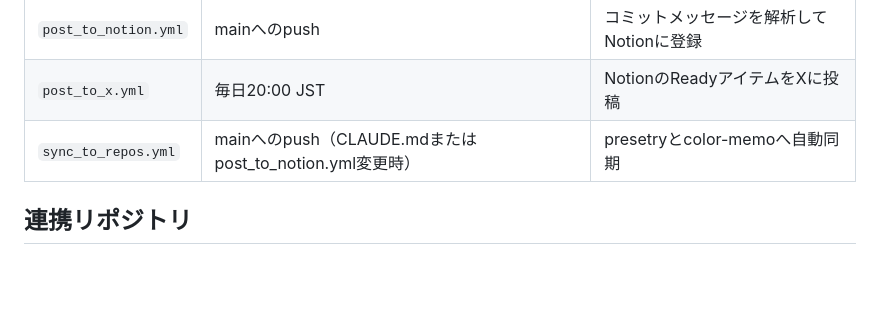
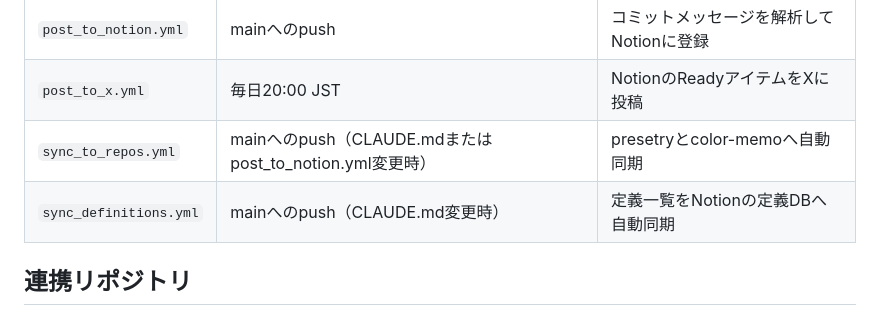
Before and after one commit to pic-kn/ai-prompt-builder, a Markdown page: CLAUDE.md, the part around the change. Rendered like a GitHub page; blank space fills up the shorter version.

Commit message:
【プロジェクト】GitHubのコードをpushすると毎日20時にXへ自動投稿されるシステム【課題】CLAUDE.mdのワークフロー構成表にsync_definitions.ymlの記載がない【解決】ワークフロー構成表にsync_definitions.ymlを追記【指示】「ワークフロー表を更新して」→CLAUDE.mdにsync_definitions.ymlの行を追加【手作業】なし

```diff
--- a/CLAUDE.md
+++ b/CLAUDE.md
@@ -51,6 +51,7 @@ git pull origin main
 | `post_to_notion.yml` | mainへのpush | コミットメッセージを解析してNotionに登録 |
 | `post_to_x.yml` | 毎日20:00 JST | NotionのReadyアイテムをXに投稿 |
 | `sync_to_repos.yml` | mainへのpush（CLAUDE.mdまたはpost_to_notion.yml変更時） | presetryとcolor-memoへ自動同期 |
+| `sync_definitions.yml` | mainへのpush（CLAUDE.md変更時） | 定義一覧をNotionの定義DBへ自動同期 |
 
 ## 連携リポジトリ
 
```
